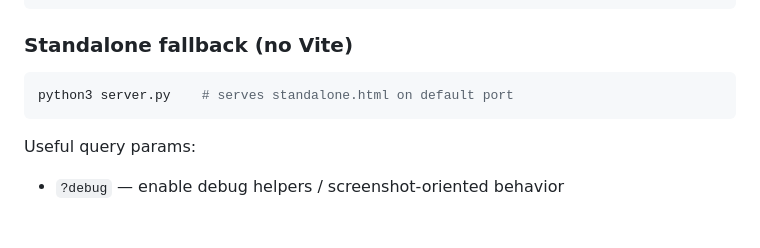
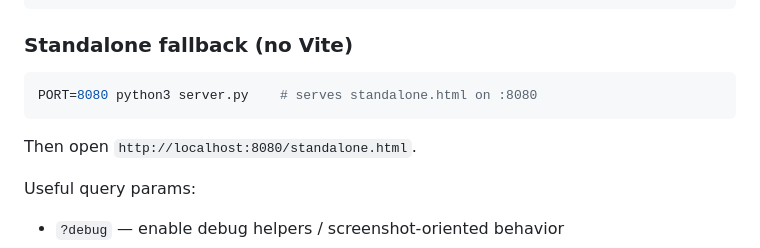
Before and after one commit to rbliss/vast, a Markdown page: README.md, the part around the change. GitHub-like rendering; blank space fills up the shorter version.

Commit message:
Fix README standalone section to reflect PORT default change
Co-Authored-By: Claude Opus 4.6 (1M context) <noreply@anthropic.com>

````diff
--- a/README.md
+++ b/README.md
@@ -75,8 +75,10 @@ npm run dev                      # Vite on 8080, proxies /api/* to 8081
 ### Standalone fallback (no Vite)
 
 ```bash
-python3 server.py    # serves standalone.html on default port
+PORT=8080 python3 server.py    # serves standalone.html on :8080
 ```
+
+Then open `http://localhost:8080/standalone.html`.
 
 Useful query params:
 
````
